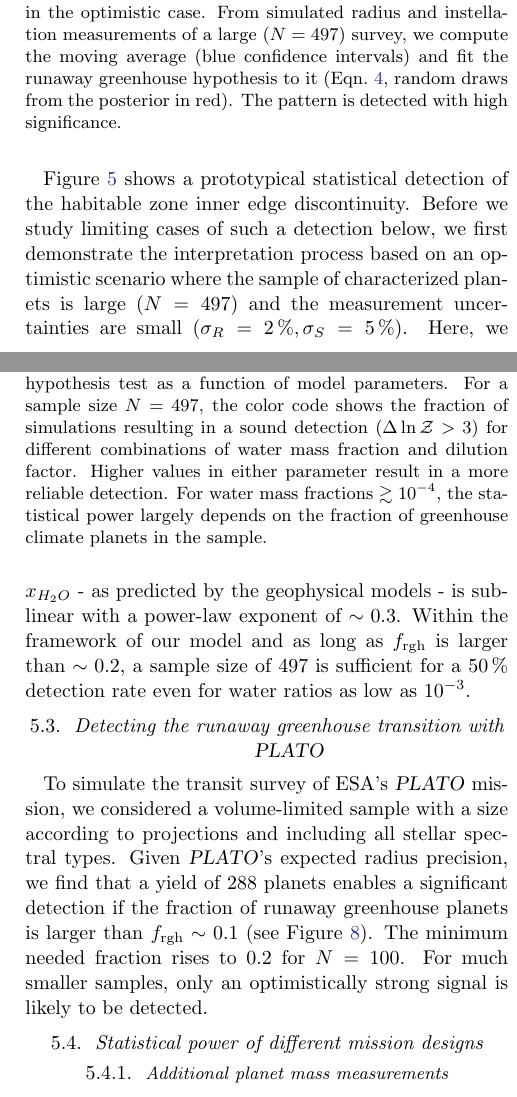
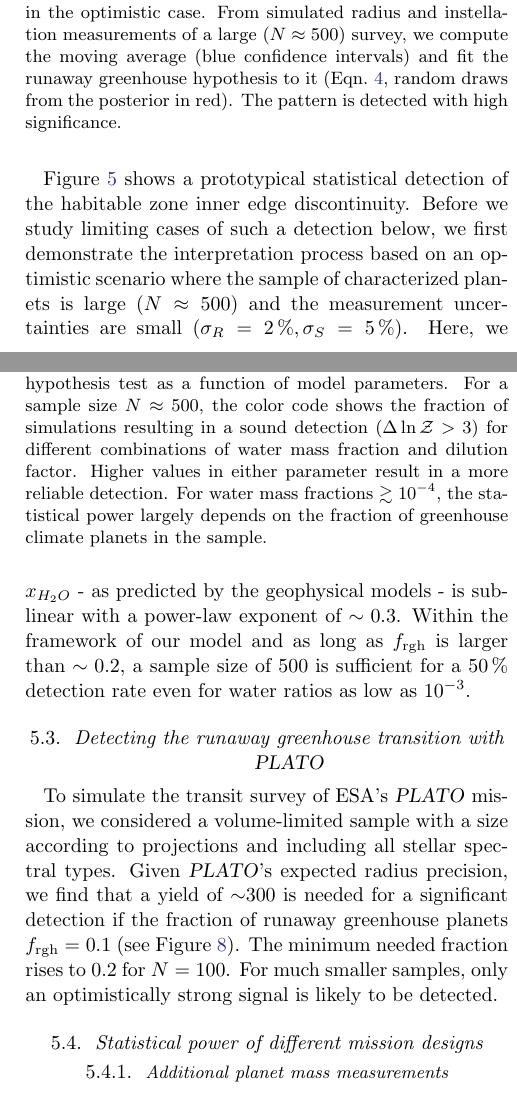
Before and after one commit to matiscke/hz-inner-edge-discontinuity, a LaTeX paper (src/tex/ms.tex, which reads src/tex/variables.dat): two parts of the columns of pages 11 and 12 of 28, joined at a grey line, cut so that both start at the same text. Compiled offline with pdfLaTeX; a LaTeX package or settings file that is missing is left out.

Commit message:
change optimistic/PLATO sample size to "~" 300/500
to avoid confusion why we end up with 288 or 497.

```diff
--- a/src/tex/ms.tex
+++ b/src/tex/ms.tex
@@ -375,14 +375,14 @@ This pattern is consistent with the injected radius inflation as predicted from
         \includegraphics[width=\linewidth]{figures/optimistic_R-S.pdf}
         \caption{
         Detection of the runaway greenhouse threshold in the optimistic case.
-        From simulated radius and instellation measurements of a large ($N = \var{N_optimistic}$) survey, we compute the moving average (blue confidence intervals) and fit the runaway greenhouse hypothesis to it (Eqn.~\ref{eq:rgh_hypo}, random draws from the posterior in red).
+        From simulated radius and instellation measurements of a large ($N \approx \var{N_optimistic}$) survey, we compute the moving average (blue confidence intervals) and fit the runaway greenhouse hypothesis to it (Eqn.~\ref{eq:rgh_hypo}, random draws from the posterior in red).
             The pattern is detected with high significance.
         }
         \label{fig:optimistic_R-S}
     \end{centering}
 \end{figure}
 Figure~\ref{fig:optimistic_R-S} shows a prototypical statistical detection of the habitable zone inner edge discontinuity.
-Before we study limiting cases of such a detection below, we first demonstrate the interpretation process based on an optimistic scenario where the sample of characterized planets is large ($N = \var{N_optimistic}$) and the measurement uncertainties are small ($\sigma_{R} = \sigmaR, \sigma_{S} = \sigmaS$).
+Before we study limiting cases of such a detection below, we first demonstrate the interpretation process based on an optimistic scenario where the sample of characterized planets is large ($N \approx \var{N_optimistic}$) and the measurement uncertainties are small ($\sigma_{R} = \sigmaR, \sigma_{S} = \sigmaS$).
 Here, we assumed that the fraction of those planets irradiated stronger than $S_\mathrm{thresh}$ that have runaway greenhouse climates is \frgh, and we chose a water mass fraction of \var{wrr} for each planet.
 In this case, the habitable zone inner edge discontinuity was detected with high significance ($\Delta \ln \mathcal{Z} \approx 100$).
 
@@ -408,7 +408,7 @@ Both a higher water mass fraction and a higher dilution factor lead to larger av
         \includegraphics[width=\linewidth]{figures/optimistic_statpwr_H2O-f.pdf}
         \caption{
             Statistical power of the runaway greenhouse hypothesis test as a function of model parameters.
-            For a sample size $N = \var{N_optimistic}$, the color code shows the fraction of simulations resulting in a sound detection ($\Delta \ln \mathcal{Z} > 3$) for different combinations of water mass fraction and dilution factor.
+            For a sample size $N \approx \var{N_optimistic}$, the color code shows the fraction of simulations resulting in a sound detection ($\Delta \ln \mathcal{Z} > 3$) for different combinations of water mass fraction and dilution factor.
             Higher values in either parameter result in a more reliable detection.
             For water mass fractions $\gtrsim 10^{-4}$, the statistical power largely depends on the fraction of greenhouse climate planets in the sample.
         }
@@ -443,7 +443,7 @@ Within the framework of our model and as long as $f_\mathrm{rgh}$ is larger than
         \end{centering}
     \end{figure*}
 To simulate the transit survey of ESA's \plato\ mission, we considered a volume-limited sample with a size according to projections and including all stellar spectral types.
-Given \plato's expected radius precision, we find that a yield of \var{N_plato} planets enables a significant detection if the fraction of runaway greenhouse planets is larger than $ f_\mathrm{rgh} \sim \var{platoMinfrgh}$ (see Figure~\ref{fig:plato_fgrid}).
+Given \plato's expected radius precision, we find that a yield of $\sim$\var{N_plato} is needed for a significant detection if the fraction of runaway greenhouse planets $ f_\mathrm{rgh} = \var{platoMinfrgh}$ (see Figure~\ref{fig:plato_fgrid}).
 The minimum needed fraction rises to \var{platoMinfrghHundred} for $N = 100$.
 For much smaller samples, only an optimistically strong signal is likely to be detected.
 
--- a/src/tex/variables.dat
+++ b/src/tex/variables.dat
@@ -1,4 +1,4 @@
-N_optimistic,497
+N_optimistic,500
 percentage_transiting,\SI{1.5}{\percent}
 platoMinfrgh,0.1
 platoMinfrghHundred,0.2
@@ -11,5 +11,5 @@ N_FGK,40
 N_M,228
 N_FGK_err,6
 N_M_err,14
-N_plato,288
+N_plato,300
 wrr,0.005
```
Also changed, not shown: src/tex/ms.tex (4 more changed lines).
